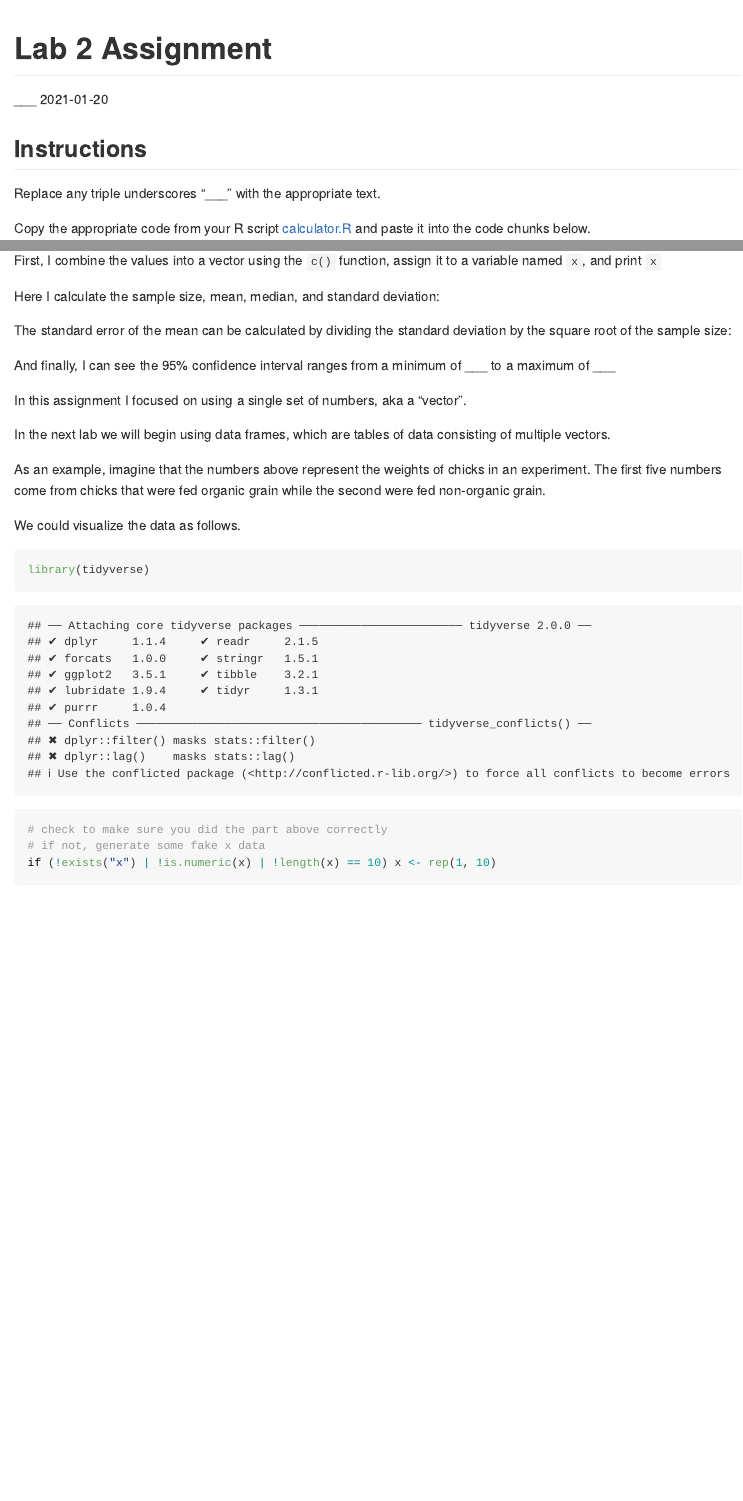
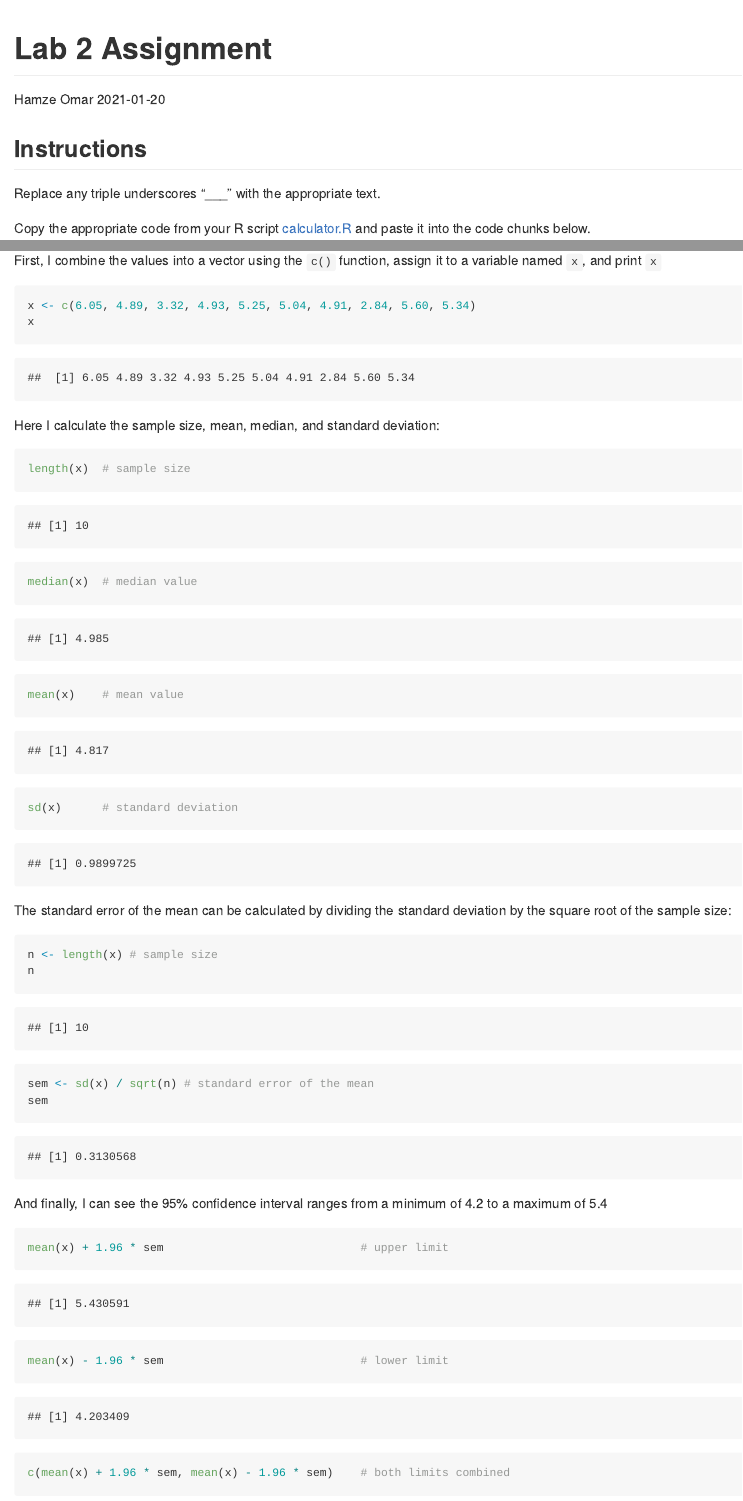
Before and after one commit to BIOL275-MSUM/lab-2-HamzeOmar, an R Markdown document (assignment.Rmd): the page in a window 1100 px wide, from its top, and a second part further down, joined at a grey line. Rendered offline with R 4.5, knitr and Pandoc, with nearby package versions; code that draws random numbers runs with fixed seeds of ours; some code elsewhere in the file could not run offline.

Commit message:
Lab 2 report

````diff
--- a/assignment.Rmd
+++ b/assignment.Rmd
@@ -1,6 +1,6 @@
 ---
 title: "Lab 2 Assignment"
-author: "___"
+author: "Hamze Omar"
 date: "`r format(Sys.Date())`"
 output: github_document
 ---
@@ -20,24 +20,35 @@ The final section of the Lab 2 instructions asks me to imagine I have collected
 First, I combine the values into a vector using the `c()` function, assign it to a variable named `x`, and print `x`
 
 ```{r vector}
-
+x <- c(6.05, 4.89, 3.32, 4.93, 5.25, 5.04, 4.91, 2.84, 5.60, 5.34)
+x
 ```
 
 Here I calculate the sample size, mean, median, and standard deviation:
 
 ```{r stats}
-
+length(x)  # sample size
+median(x)  # median value
+mean(x)    # mean value
+sd(x)      # standard deviation
 ```
 
 The standard error of the mean can be calculated by dividing the standard deviation by the square root of the sample size:
 
 ```{r se}
+n <- length(x) # sample size
+n
 
+sem <- sd(x) / sqrt(n) # standard error of the mean
+sem
 ```
 
-And finally, I can see the 95% confidence interval ranges from a minimum of ___ to a maximum of ___
+And finally, I can see the 95% confidence interval ranges from a minimum of 4.2 to a maximum of 5.4
 
 ```{r mean}
+mean(x) + 1.96 * sem                             # upper limit
+mean(x) - 1.96 * sem                             # lower limit
+c(mean(x) + 1.96 * sem, mean(x) - 1.96 * sem)    # both limits combined
 
 ```
 
--- a/calculator.R
+++ b/calculator.R
@@ -6,20 +6,20 @@
 #   2. Edit the code to complete the self assessment
 #   3. Copy chunks of the final code to your R Markdown document calculator.Rmd
 
-k <- c(1, 2, 10, 4.7, 5.0)
-k
+x <- c(6.05, 4.89, 3.32, 4.93, 5.25, 5.04, 4.91, 2.84, 5.60, 5.34)
+x
 
-length(k)  # sample size
-median(k)  # median value
-mean(k)    # mean value
-sd(k)      # standard deviation
+length(x)  # sample size
+median(x)  # median value
+mean(x)    # mean value
+sd(x)      # standard deviation
 
-n <- length(k) # sample size
+n <- length(x) # sample size
 n
 
-sem <- sd(k) / sqrt(n) # standard error of the mean
+sem <- sd(x) / sqrt(n) # standard error of the mean
 sem
 
-mean(k) + 1.96 * sem                             # upper limit
-mean(k) - 1.96 * sem                             # lower limit
-c(mean(k) + 1.96 * sem, mean(k) - 1.96 * sem)    # both limits combined
+mean(x) + 1.96 * sem                             # upper limit
+mean(x) - 1.96 * sem                             # lower limit
+c(mean(x) + 1.96 * sem, mean(x) - 1.96 * sem)    # both limits combined
````
Also changed, not shown: README.Rmd (+7 -4 lines), README.md (added), assignment.md (added), assignment_files/figure-gfm/unnamed-chunk-1-1.png (added), 2 other files.
